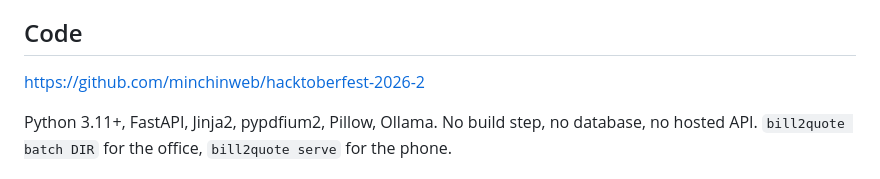
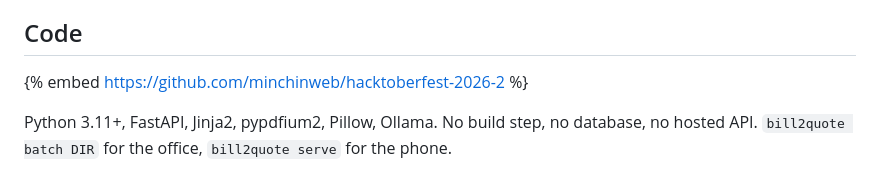
Before and after one commit to minchinweb/hacktoberfest-2026-2, a Markdown page: POST.md, the part around the change. Drawn GitHub-style.

Commit message:
Post: GitHub repo embed
Co-Authored-By: Claude Sonnet 5.5 <noreply@anthropic.com>

```diff
--- a/POST.md
+++ b/POST.md
@@ -29,7 +29,7 @@ The clip is the real flow on my Pixel 7, with the slow parts sped up. I photogra
 
 ## Code
 
-https://github.com/minchinweb/hacktoberfest-2026-2
+{% embed https://github.com/minchinweb/hacktoberfest-2026-2 %}
 
 Python 3.11+, FastAPI, Jinja2, pypdfium2, Pillow, Ollama. No build step, no database, no hosted API. `bill2quote batch DIR` for the office, `bill2quote serve` for the phone.
 
```
